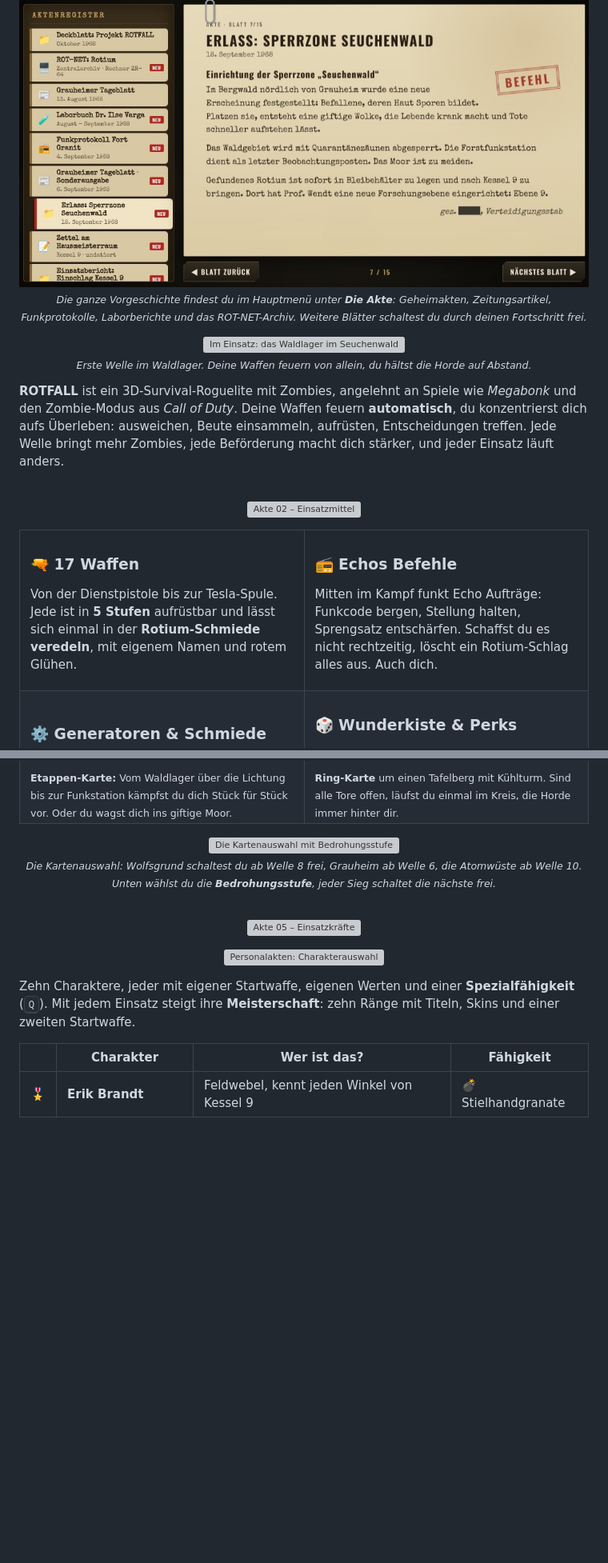
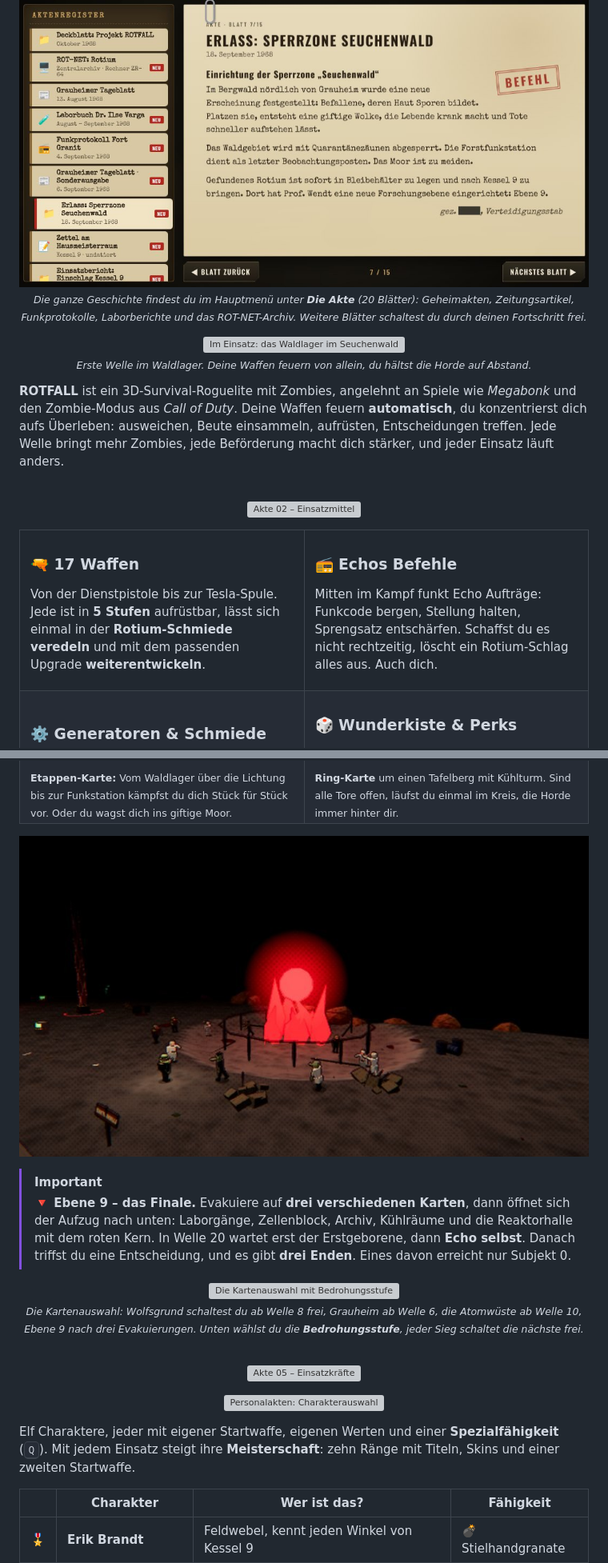
Before and after one commit to beydo7/rotfall-releases, a Markdown page: README.md, 2 parts joined by grey strips. Shown at 80% size. Drawn GitHub-style; pictures changed too: media/readme/map-lab9.jpg (added); blank space fills up the shorter version; grey boxes are pictures that could not be loaded.

```diff
--- a/README.md
+++ b/README.md
@@ -40,7 +42,7 @@ Woher Echo das alles weiß? Darüber denkst du später nach. **Jetzt kommen sie.
 <a id="akte"></a>
 <p align="center">
   <img src="media/readme/shot-dossier.jpg" alt="Die Akte: Erlass zur Sperrzone Seuchenwald" width="100%">
-  <br><sub><i>Die ganze Vorgeschichte findest du im Hauptmenü unter <b>Die Akte</b>: Geheimakten, Zeitungsartikel, Funkprotokolle, Laborberichte und das ROT-NET-Archiv. Weitere Blätter schaltest du durch deinen Fortschritt frei.</i></sub>
+  <br><sub><i>Die ganze Geschichte findest du im Hauptmenü unter <b>Die Akte</b> (20 Blätter): Geheimakten, Zeitungsartikel, Funkprotokolle, Laborberichte und das ROT-NET-Archiv. Weitere Blätter schaltest du durch deinen Fortschritt frei.</i></sub>
 </p>
 
 <p align="center">
@@ -59,7 +61,7 @@ Woher Echo das alles weiß? Darüber denkst du später nach. **Jetzt kommen sie.
 <td width="50%" valign="top">
 
 ### 🔫 17 Waffen
-Von der Dienstpistole bis zur Tesla-Spule. Jede ist in **5 Stufen** aufrüstbar und lässt sich einmal in der **Rotium-Schmiede veredeln**, mit eigenem Namen und rotem Glühen.
+Von der Dienstpistole bis zur Tesla-Spule. Jede ist in **5 Stufen** aufrüstbar, lässt sich einmal in der **Rotium-Schmiede veredeln** und mit dem passenden Upgrade **weiterentwickeln**.
 
 </td>
 <td width="50%" valign="top">
@@ -219,10 +242,18 @@ Dein Tagesbestwert wird gespeichert. Mit **„Ergebnis kopieren“** landet er a
 </tr>
 </table>
 
+<a id="ebene9"></a>
+<p align="center">
+  <img src="media/readme/map-lab9.jpg" alt="Ebene 9 – das Finale" width="100%">
+</p>
+
+> [!IMPORTANT]
+> **🔻 Ebene 9 – das Finale.** Evakuiere auf **drei verschiedenen Karten**, dann öffnet sich der Aufzug nach unten: Laborgänge, Zellenblock, Archiv, Kühlräume und die Reaktorhalle mit dem roten Kern. In Welle 20 wartet erst der Erstgeborene, dann **Echo selbst**. Danach triffst du eine Entscheidung, und es gibt **drei Enden**. Eines davon erreicht nur Subjekt 0.
+
 <a id="bedrohung"></a>
 <p align="center">
   <img src="media/readme/shot-levels.jpg" alt="Die Kartenauswahl mit Bedrohungsstufe" width="85%">
-  <br><sub><i>Die Kartenauswahl: Wolfsgrund schaltest du ab Welle 8 frei, Grauheim ab Welle 6, die Atomwüste ab Welle 10. Unten wählst du die <b>Bedrohungsstufe</b>, jeder Sieg schaltet die nächste frei.</i></sub>
+  <br><sub><i>Die Kartenauswahl: Wolfsgrund schaltest du ab Welle 8 frei, Grauheim ab Welle 6, die Atomwüste ab Welle 10, Ebene 9 nach drei Evakuierungen. Unten wählst du die <b>Bedrohungsstufe</b>, jeder Sieg schaltet die nächste frei.</i></sub>
 </p>
 
 <br>
@@ -233,7 +264,7 @@ Dein Tagesbestwert wird gespeichert. Mit **„Ergebnis kopieren“** landet er a
   <img src="media/readme/shot-akten.jpg" alt="Personalakten: Charakterauswahl" width="85%">
 </p>
 
-Zehn Charaktere, jeder mit eigener Startwaffe, eigenen Werten und einer **Spezialfähigkeit** (<kbd>Q</kbd>). Mit jedem Einsatz steigt ihre **Meisterschaft**: zehn Ränge mit Titeln, Skins und einer zweiten Startwaffe.
+Elf Charaktere, jeder mit eigener Startwaffe, eigenen Werten und einer **Spezialfähigkeit** (<kbd>Q</kbd>). Mit jedem Einsatz steigt ihre **Meisterschaft**: zehn Ränge mit Titeln, Skins und einer zweiten Startwaffe.
 
 | | Charakter | Wer ist das? | Fähigkeit |
 |:-:|---|---|---|
```
Also changed, not shown: other parts of README.md (+30 -6 lines), media/readme/shot-camp.jpg (added), media/readme/shot-evo.jpg (added), 2 other files.
